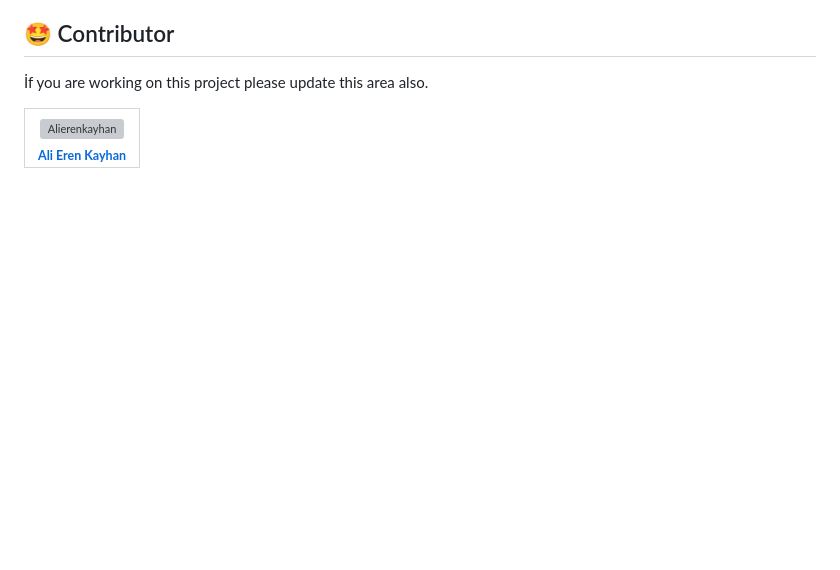
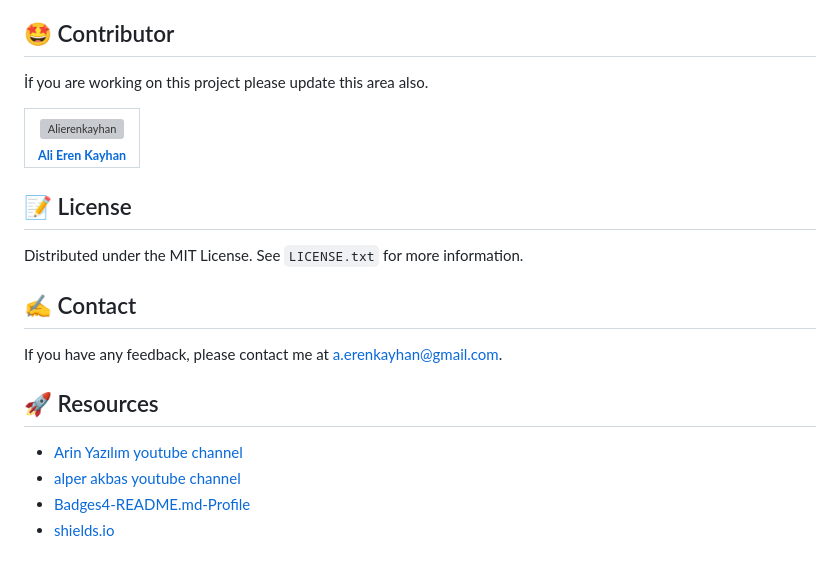
Before and after one commit to Alierenkayhan/SmartEdu-django, a Markdown page: README.md, the part around the change. Drawn GitHub-style; blank space fills up the shorter version; grey boxes are pictures that could not be loaded.

```diff
--- a/README.md
+++ b/README.md
@@ -98,3 +98,22 @@ Don't forget to give the project a star! Thanks again!
 </td>
 </tr>
 </table>
+
+<!-- LICENSE -->
+## 📝 License
+
+Distributed under the MIT License. See `LICENSE.txt` for more information.
+
+
+<!-- CONTACT -->
+## ✍️ Contact
+
+If you have any feedback, please contact me at a.erenkayhan@gmail.com.
+
+<!-- Resources -->
+## 🚀 Resources
+
+* [Arin Yazılım youtube channel](https://www.youtube.com/watch?v=_JObjAlFC-k&list=PL-Hkw4CrSVq_JXtwz77IxExR3QEbd_b4K&index=8)
+* [alper akbas youtube channel](https://www.youtube.com/@alperakbash/playlists)
+* [Badges4-README.md-Profile](https://github.com/alexandresanlim/Badges4-README.md-Profile)
+* [shields.io](https://shields.io/)
```
